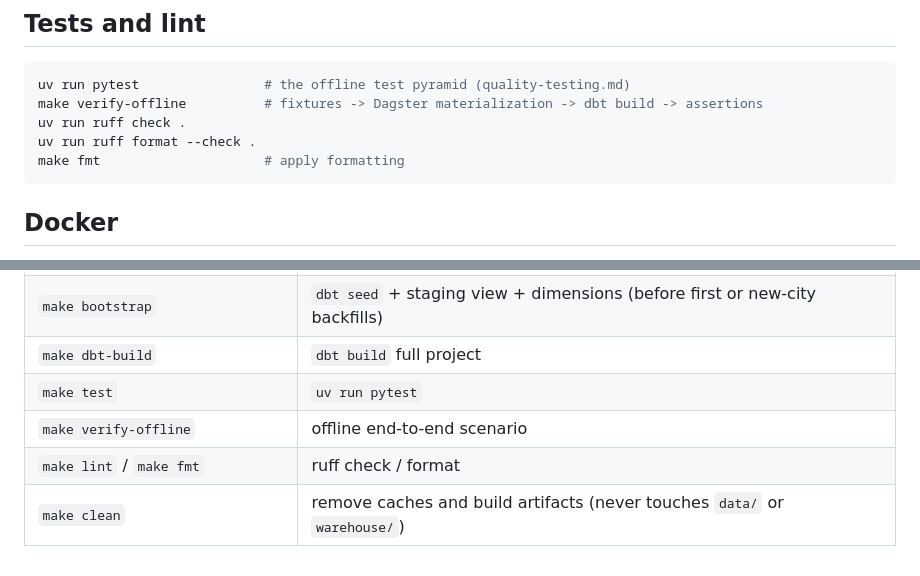
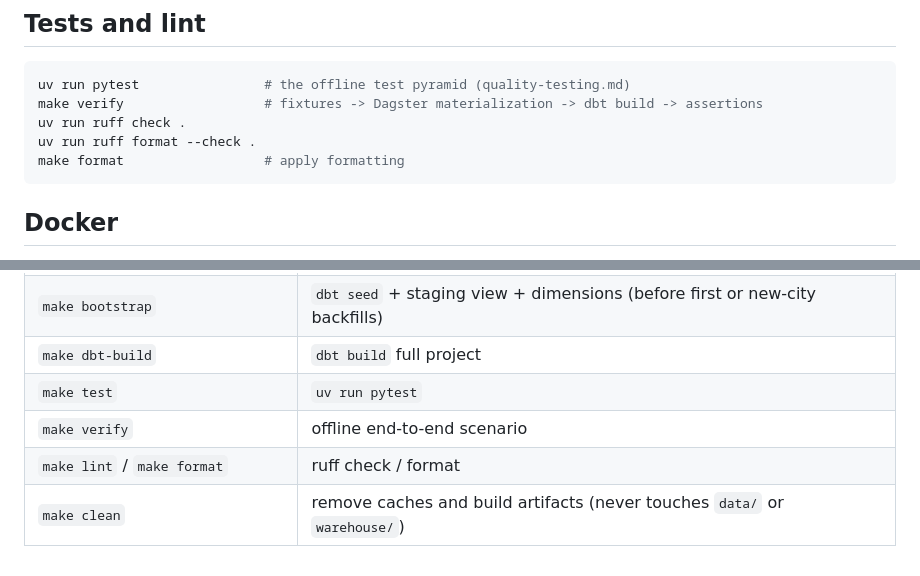
Before and after one commit to aileks/weather-pipeline, a Markdown page: docs/operations-runbook.md, 2 parts joined by grey strips. GitHub-like rendering.

Commit message:
update runbook for renamed make targets

````diff
--- a/docs/operations-runbook.md
+++ b/docs/operations-runbook.md
@@ -123,10 +123,10 @@ uv run dbt docs serve   --project-dir dbt --profiles-dir dbt
 
 ```bash
 uv run pytest                # the offline test pyramid (quality-testing.md)
-make verify-offline          # fixtures -> Dagster materialization -> dbt build -> assertions
+make verify                  # fixtures -> Dagster materialization -> dbt build -> assertions
 uv run ruff check .
 uv run ruff format --check .
-make fmt                     # apply formatting
+make format                  # apply formatting
 ```
 
 ## Docker
@@ -171,6 +171,6 @@ Workflow: `.github/workflows/ci.yml`, on every push and pull request, four offli
 | `make bootstrap` | `dbt seed` + staging view + dimensions (before first or new-city backfills) |
 | `make dbt-build` | `dbt build` full project |
 | `make test` | `uv run pytest` |
-| `make verify-offline` | offline end-to-end scenario |
-| `make lint` / `make fmt` | ruff check / format |
+| `make verify` | offline end-to-end scenario |
+| `make lint` / `make format` | ruff check / format |
 | `make clean` | remove caches and build artifacts (never touches `data/` or `warehouse/`) |
````
